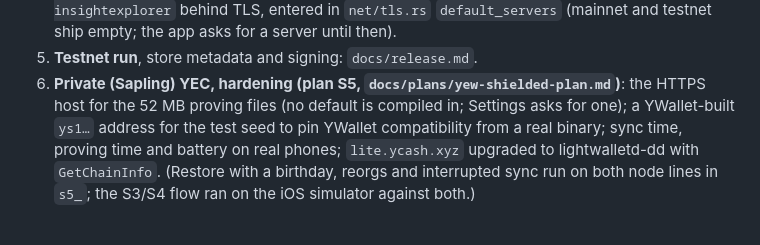
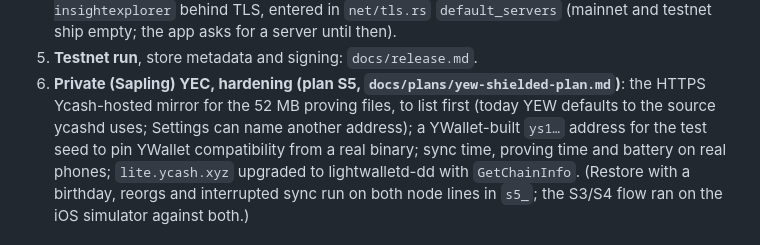
Before and after one commit to boyfromcave/yew, a Markdown page: README.md, the part around the change. Drawn GitHub-style.

Commit message:
README: What is left item 6 — a Ycash-hosted proving-files mirror to list first (YEW already defaults to the source ycashd uses)

```diff
--- a/README.md
+++ b/README.md
@@ -321,8 +321,8 @@ Everything below needs a device, an account, a public server or a decision:
    ship empty; the app asks for a server until then).
 5. **Testnet run**, store metadata and signing: `docs/release.md`.
 6. **Private (Sapling) YEC, hardening (plan S5, `docs/plans/yew-shielded-plan.md`)**: the HTTPS
-   host for the 52 MB proving files (no default is compiled in; Settings asks for one); a
-   YWallet-built `ys1…` address for the test seed to pin YWallet compatibility from a real
+   Ycash-hosted mirror for the 52 MB proving files, to list first (today YEW defaults to the
+   source ycashd uses; Settings can name another address); a YWallet-built `ys1…` address for the test seed to pin YWallet compatibility from a real
    binary; sync time, proving time and battery on real phones; `lite.ycash.xyz` upgraded to
    lightwalletd-dd with `GetChainInfo`. (Restore with a birthday, reorgs and interrupted sync
    run on both node lines in `s5_`; the S3/S4 flow ran on the iOS simulator against both.)
```
